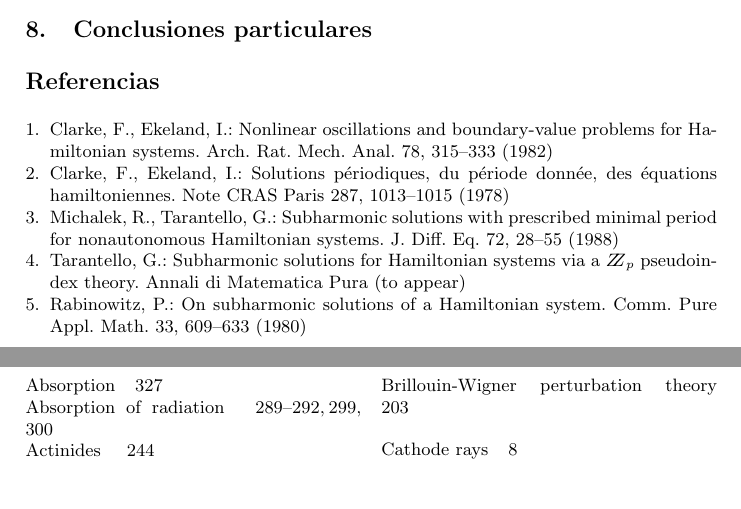
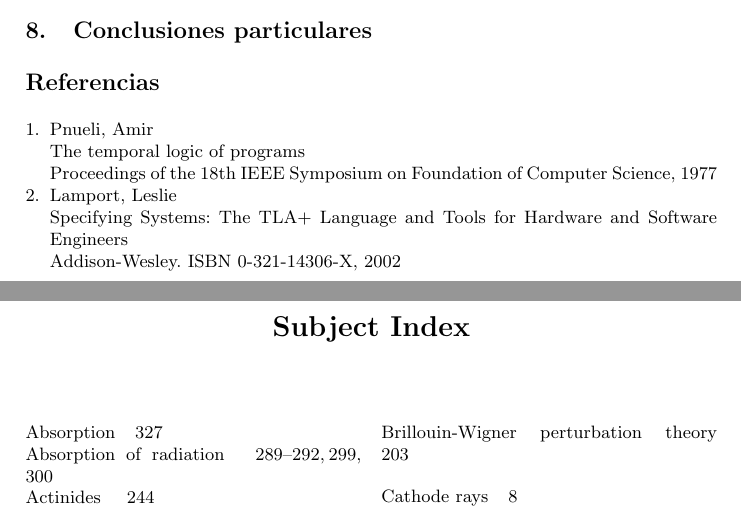
Before and after one commit to pablocelayes/ingsoft2-tlaps, a LaTeX paper (informe/informe.tex): two parts of pages 2 and 3 of 3, joined at a grey line, cut so that both start at the same text, the shorter picture padded with empty space. Compiled offline with pdfLaTeX.

Commit message:
Agregué contexto histórico

```diff
--- a/informe/informe.tex
+++ b/informe/informe.tex
@@ -83,34 +89,22 @@ Oso (pedí ayuda si es mucho!)
 %
 \begin{thebibliography}{5}
 %
-\bibitem {clar:eke}
-Clarke, F., Ekeland, I.:
-Nonlinear oscillations and
-boundary-value problems for Hamiltonian systems.
-Arch. Rat. Mech. Anal. 78, 315--333 (1982)
+\bibitem {pnueli}
+Pnueli, Amir
 
-\bibitem {clar:eke:2}
-Clarke, F., Ekeland, I.:
-Solutions p\'{e}riodiques, du
-p\'{e}riode donn\'{e}e, des \'{e}quations hamiltoniennes.
-Note CRAS Paris 287, 1013--1015 (1978)
+The temporal logic of programs
 
-\bibitem {mich:tar}
-Michalek, R., Tarantello, G.:
-Subharmonic solutions with prescribed minimal
-period for nonautonomous Hamiltonian systems.
-J. Diff. Eq. 72, 28--55 (1988)
+Proceedings of the 18th IEEE Symposium on Foundation of Computer Science, 1977
 
-\bibitem {tar}
-Tarantello, G.:
-Subharmonic solutions for Hamiltonian
-systems via a $\bbbz_{p}$ pseudoindex theory.
-Annali di Matematica Pura (to appear)
+\bibitem {specsys}
+Lamport, Leslie
 
-\bibitem {rab}
-Rabinowitz, P.:
-On subharmonic solutions of a Hamiltonian system.
-Comm. Pure Appl. Math. 33, 609--633 (1980)
+Specifying Systems: The TLA+ Language and Tools for Hardware and Software Engineers
+
+Addison-Wesley. ISBN 0-321-14306-X, 2002
+
+
+
 
 \end{thebibliography}
 
```
Also changed, not shown: informe/informe.pdf, informe/informe.tex (8 more changed lines).
